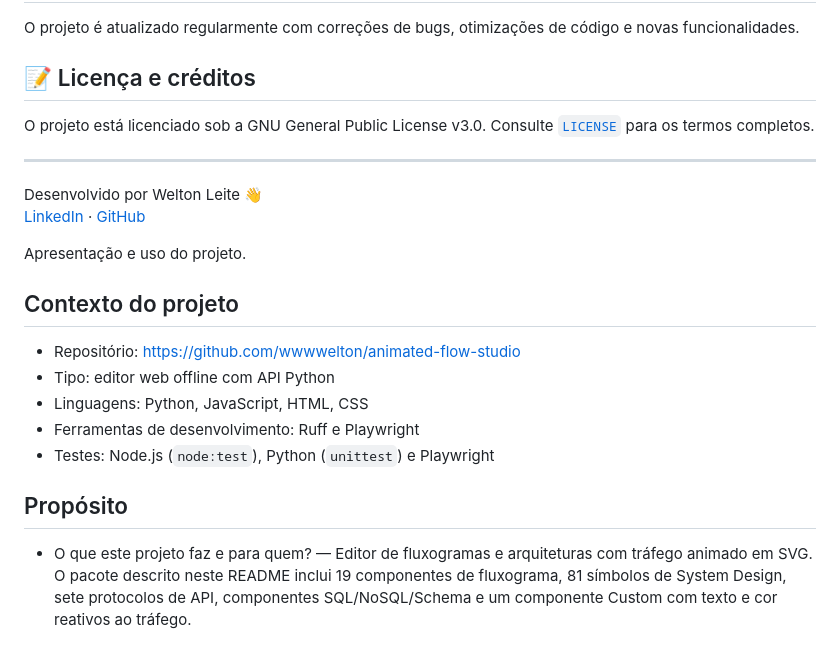
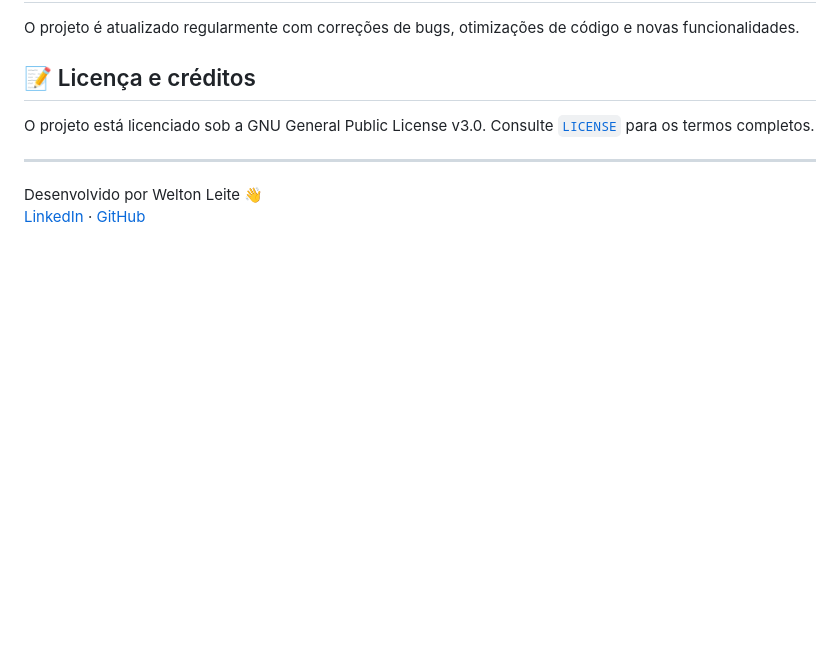
Before and after one commit to wwwwelton/animated-flow-studio, a Markdown page: README.md, the part around the change. Drawn GitHub-style; blank space fills up the shorter version.

Commit message:
docs: update README.md
Removed generated documentation section and project context.

```diff
--- a/README.md
+++ b/README.md
@@ -228,19 +228,3 @@ O projeto está licenciado sob a GNU General Public License v3.0. Consulte [`LIC
 
 Desenvolvido por Welton Leite 👋 <br/>
 [LinkedIn](https://www.linkedin.com/in/welton-leite-b3492985/) · [GitHub](https://github.com/wwwwelton)
-
-<!-- generated:document:start -->
-Apresentação e uso do projeto.
-
-## Contexto do projeto
-
-- Repositório: https://github.com/wwwwelton/animated-flow-studio
-- Tipo: editor web offline com API Python
-- Linguagens: Python, JavaScript, HTML, CSS
-- Ferramentas de desenvolvimento: Ruff e Playwright
-- Testes: Node.js (`node:test`), Python (`unittest`) e Playwright
-
-## Propósito
-
-- O que este projeto faz e para quem? — Editor de fluxogramas e arquiteturas com tráfego animado em SVG. O pacote descrito neste README inclui 19 componentes de fluxograma, 81 símbolos de System Design, sete protocolos de API, componentes SQL/NoSQL/Schema e um componente Custom com texto e cor reativos ao tráfego.
-<!-- generated:document:end -->
```
